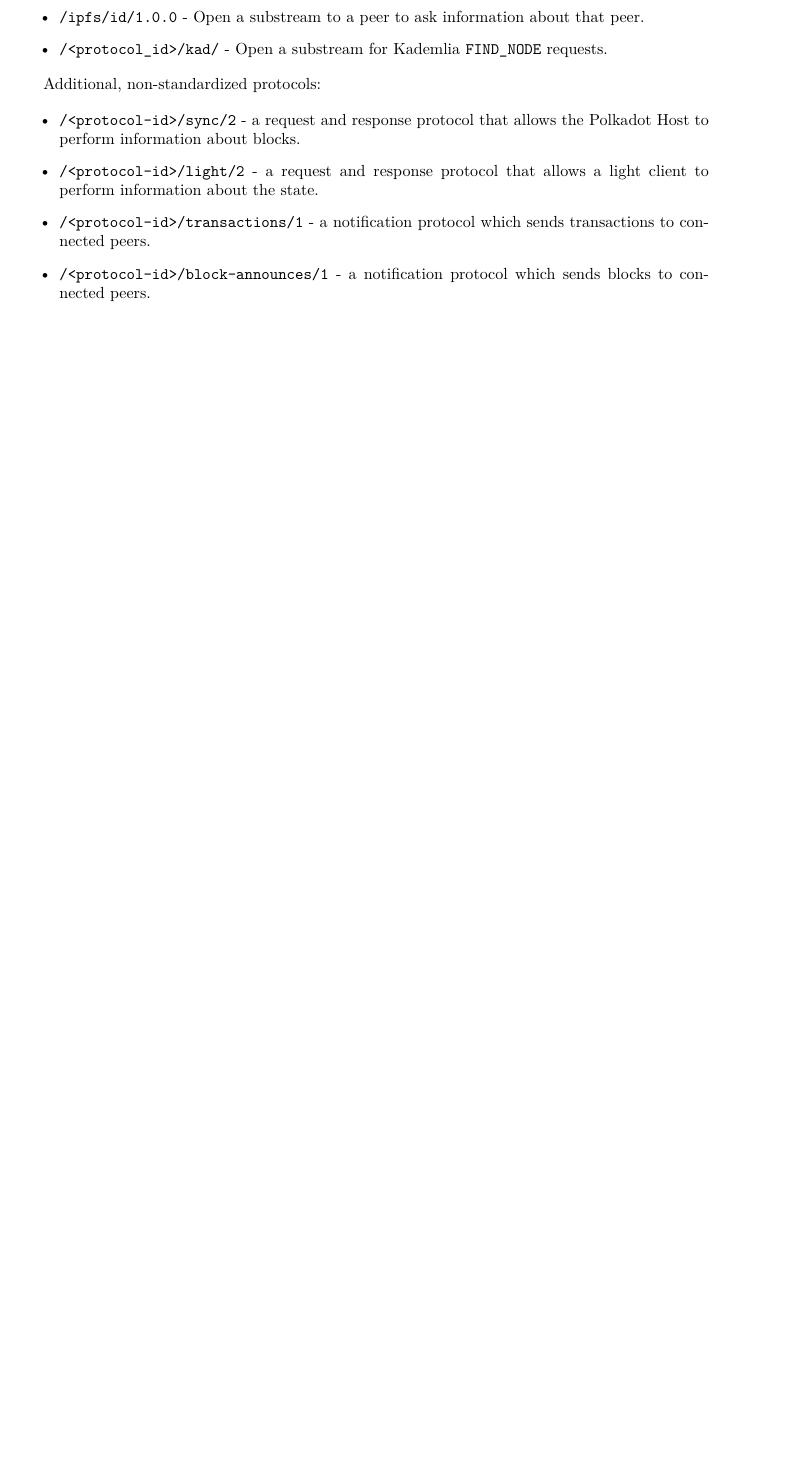
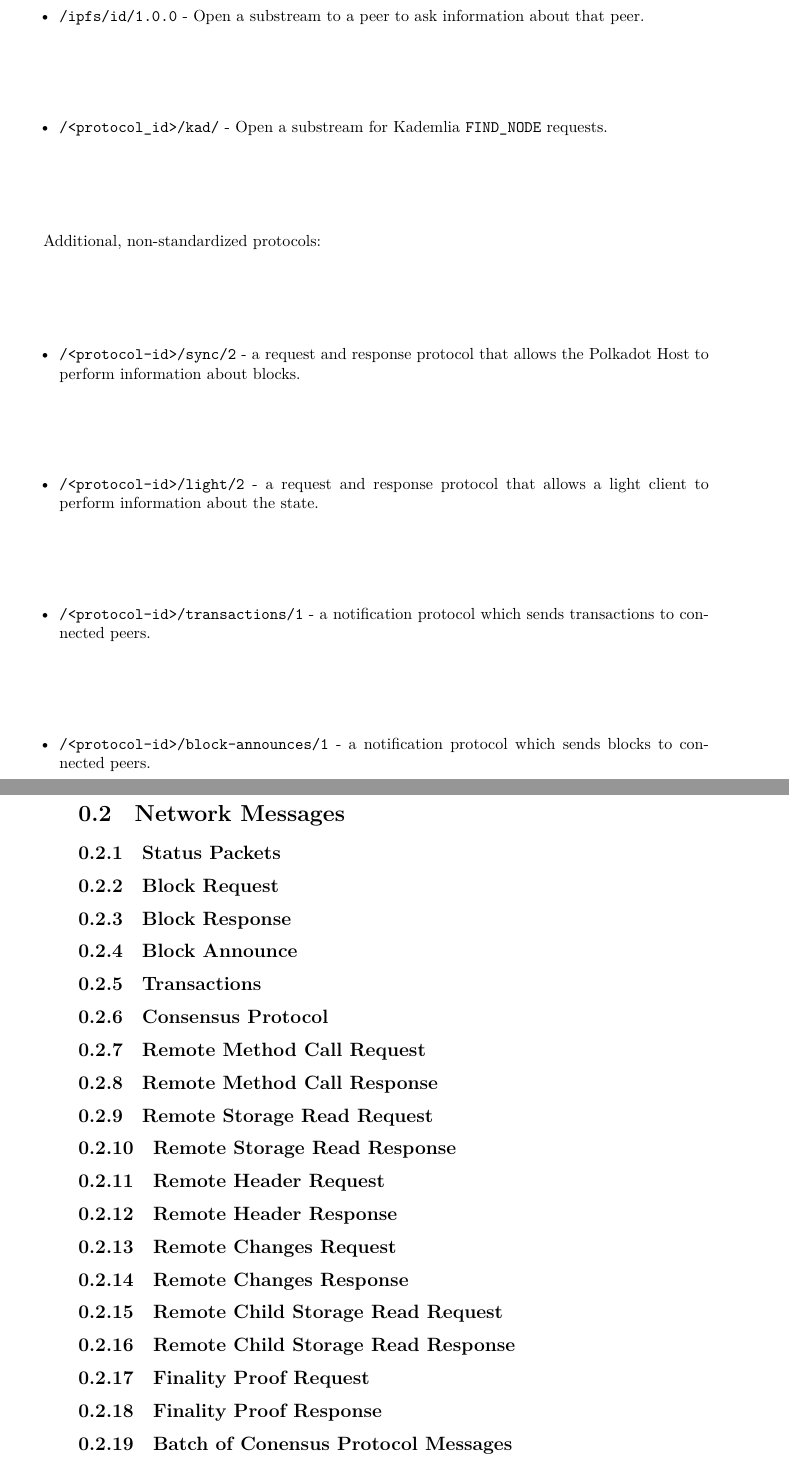
Before and after one commit to w3f/polkadot-spec, a LaTeX book (runtime-spec/networking-spec.tex): part of page 5 of 5 before the commit and two parts of pages 5 and 6 of 6 after it, the two joined at a grey line, cut so that both start at the same text, the shorter picture padded with empty space. Compiled offline with XeLaTeX.

Commit message:
boilerplate sections for messages

```diff
--- a/runtime-spec/networking-spec.tex
+++ b/runtime-spec/networking-spec.tex
@@ -102,4 +102,44 @@
     which sends blocks to connected peers.
 \end{itemize}
 
+\section{Network Messages}
+
+\subsection{Status Packets}
+
+\subsection{Block Request}
+
+\subsection{Block Response}
+
+\subsection{Block Announce}
+
+\subsection{Transactions}
+
+\subsection{Consensus Protocol}
+
+\subsection{Remote Method Call Request}
+
+\subsection{Remote Method Call Response}
+
+\subsection{Remote Storage Read Request}
+
+\subsection{Remote Storage Read Response}
+
+\subsection{Remote Header Request}
+
+\subsection{Remote Header Response}
+
+\subsection{Remote Changes Request}
+
+\subsection{Remote Changes Response}
+
+\subsection{Remote Child Storage Read Request}
+
+\subsection{Remote Child Storage Read Response}
+
+\subsection{Finality Proof Request}
+
+\subsection{Finality Proof Response}
+
+\subsection{Batch of Conensus Protocol Messages}
+
 \end{document}
```
